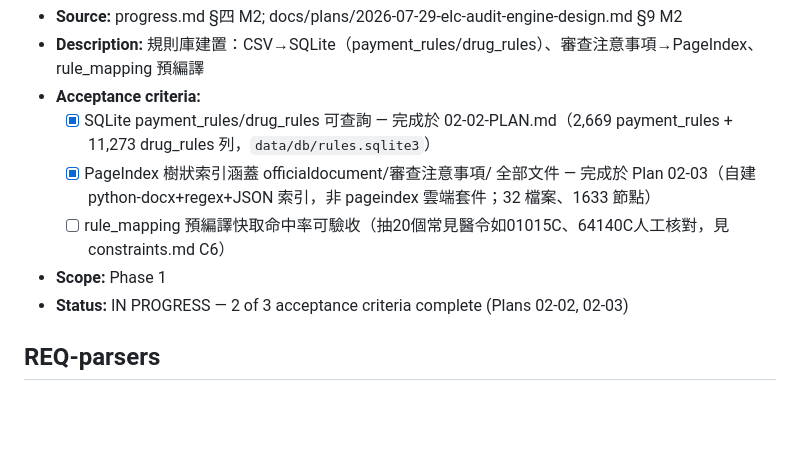
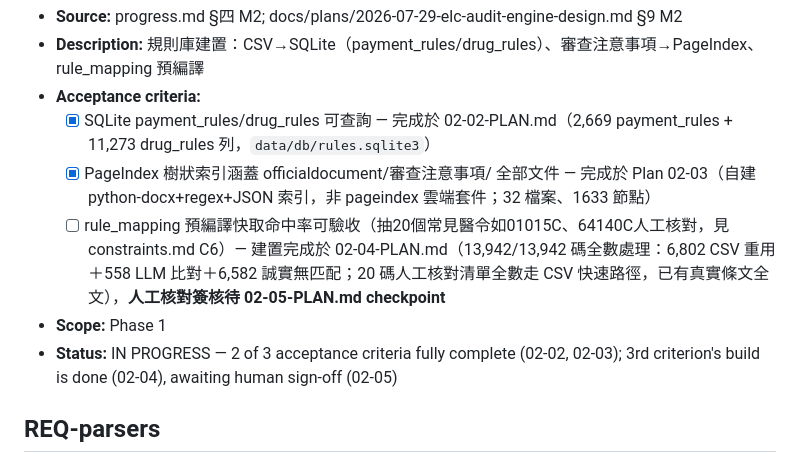
Before and after one commit to hsuyungfeng/Elcinsurrence, a Markdown page: .planning/REQUIREMENTS.md, the part around the change. Rendered like a GitHub page; blank space fills up the shorter version.

```diff
--- a/.planning/REQUIREMENTS.md
+++ b/.planning/REQUIREMENTS.md
@@ -24,9 +24,9 @@ No dedicated PRD was present in this ingest set (ADR + SPEC + DOC only). Require
 - **Acceptance criteria:**
   - [x] SQLite payment_rules/drug_rules 可查詢 — 完成於 02-02-PLAN.md（2,669 payment_rules + 11,273 drug_rules 列，`data/db/rules.sqlite3`）
   - [x] PageIndex 樹狀索引涵蓋 officialdocument/審查注意事項/ 全部文件 — 完成於 Plan 02-03（自建 python-docx+regex+JSON 索引，非 pageindex 雲端套件；32 檔案、1633 節點）
-  - [ ] rule_mapping 預編譯快取命中率可驗收（抽20個常見醫令如01015C、64140C人工核對，見 constraints.md C6）
+  - [ ] rule_mapping 預編譯快取命中率可驗收（抽20個常見醫令如01015C、64140C人工核對，見 constraints.md C6）— 建置完成於 02-04-PLAN.md（13,942/13,942 碼全數處理：6,802 CSV 重用＋558 LLM 比對＋6,582 誠實無匹配；20 碼人工核對清單全數走 CSV 快速路徑，已有真實條文全文），**人工核對簽核待 02-05-PLAN.md checkpoint**
 - **Scope:** Phase 1
-- **Status:** IN PROGRESS — 2 of 3 acceptance criteria complete (Plans 02-02, 02-03)
+- **Status:** IN PROGRESS — 2 of 3 acceptance criteria fully complete (02-02, 02-03); 3rd criterion's build is done (02-04), awaiting human sign-off (02-05)
 
 ## REQ-parsers
 
```
Also changed, not shown: .planning/ROADMAP.md (+3 -3 lines), .planning/STATE.md (+8 -6 lines).
